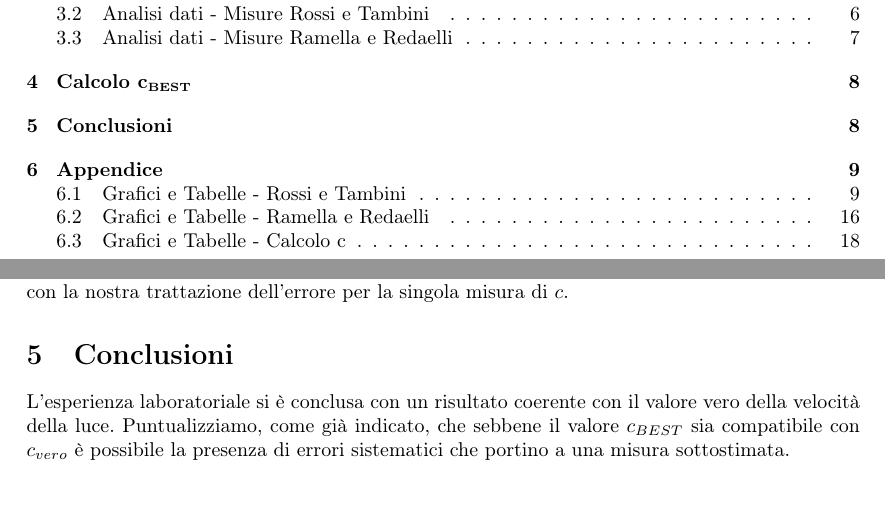
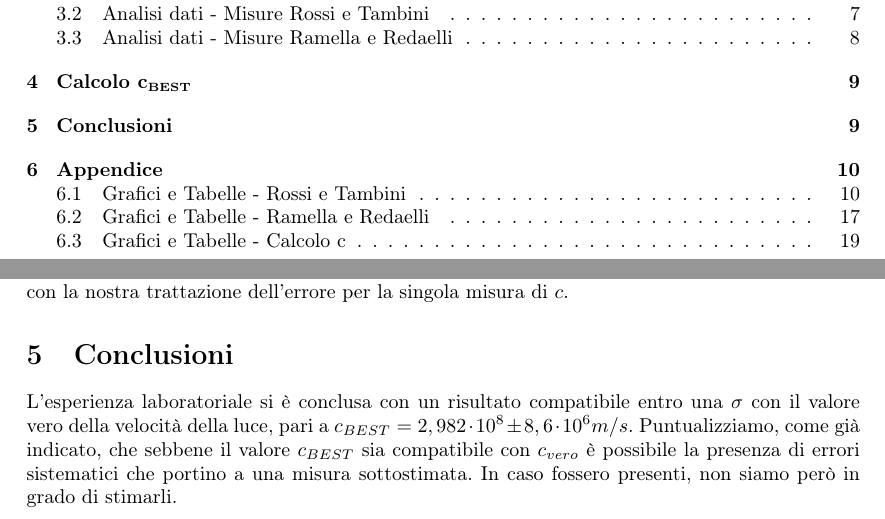
Before and after one commit to Rossi-AM/LOEFM, a LaTeX paper (Bozza_C.tex): two parts of pages 1 and 8 of 19 before the commit and two parts of pages 1 and 9 of 20 after it, joined at a grey line, cut so that both start at the same text. Compiled offline with pdfLaTeX.

Commit message:
new update

```diff
--- a/Bozza_C.tex
+++ b/Bozza_C.tex
@@ -361,8 +361,9 @@ a compensare con la nostra trattazione dell'errore per la singola misura di $c$.
 
 \section{Conclusioni}
 
-L'esperienza laboratoriale si è conclusa con un risultato coerente con il valore vero della velocità della luce. Puntualizziamo, come già indicato, che sebbene il valore
-$c_{BEST}$ sia compatibile con $c_{vero}$ è possibile la presenza di errori sistematici che portino a una misura sottostimata.
+L'esperienza laboratoriale si è conclusa con un risultato compatibile entro una $\sigma$ con il valore vero della velocità della luce, pari a $c_{BEST} = 2,982 \cdot
+10^8 \pm 8,6 \cdot 10^6 m/s$. Puntualizziamo, come già indicato, che sebbene il valore $c_{BEST}$ sia compatibile con $c_{vero}$ è possibile la presenza di errori
+sistematici che portino a una misura sottostimata. In caso fossero presenti, non siamo però in grado di stimarli.
 
 \newpage
 
```
Also changed, not shown: Bozza_C.tex (2 more changed lines).
